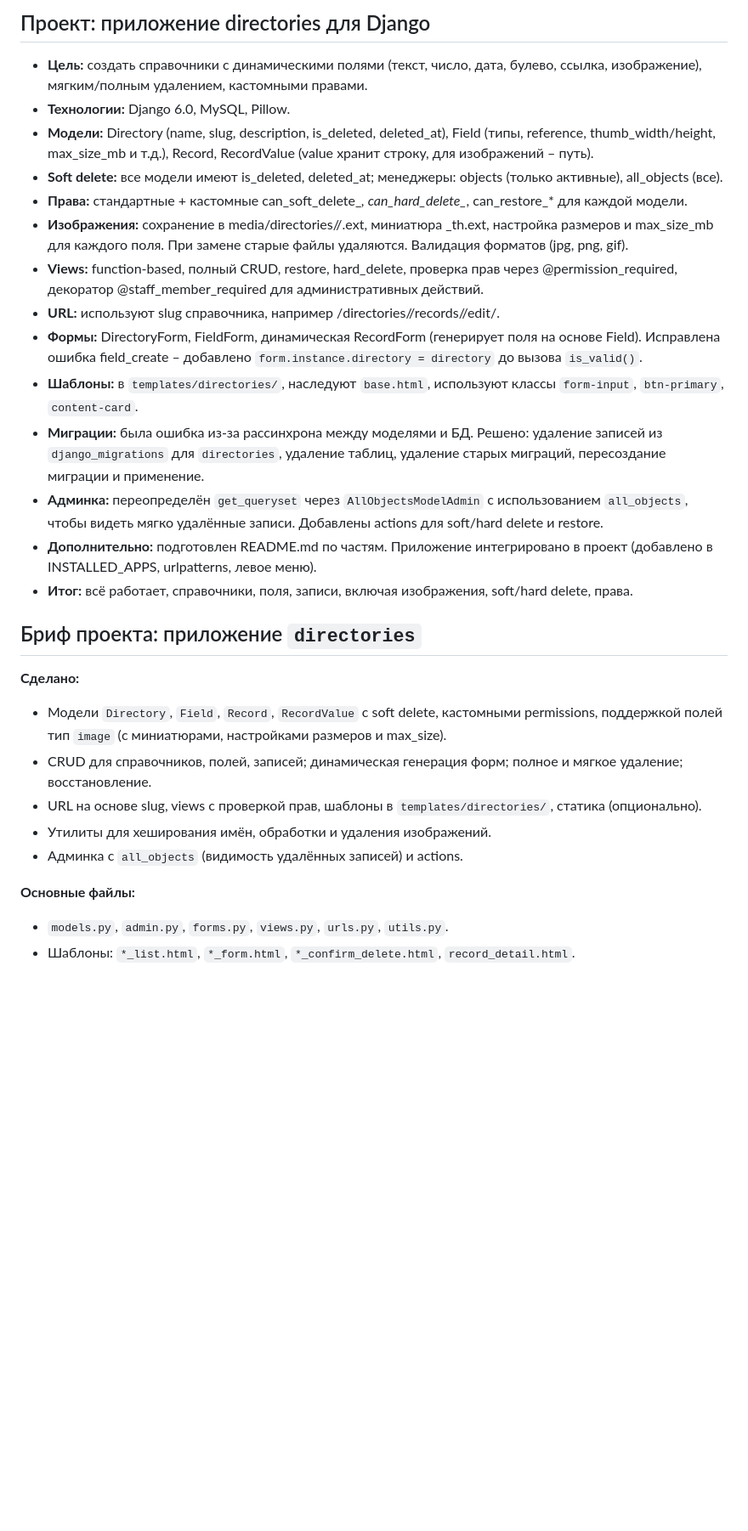
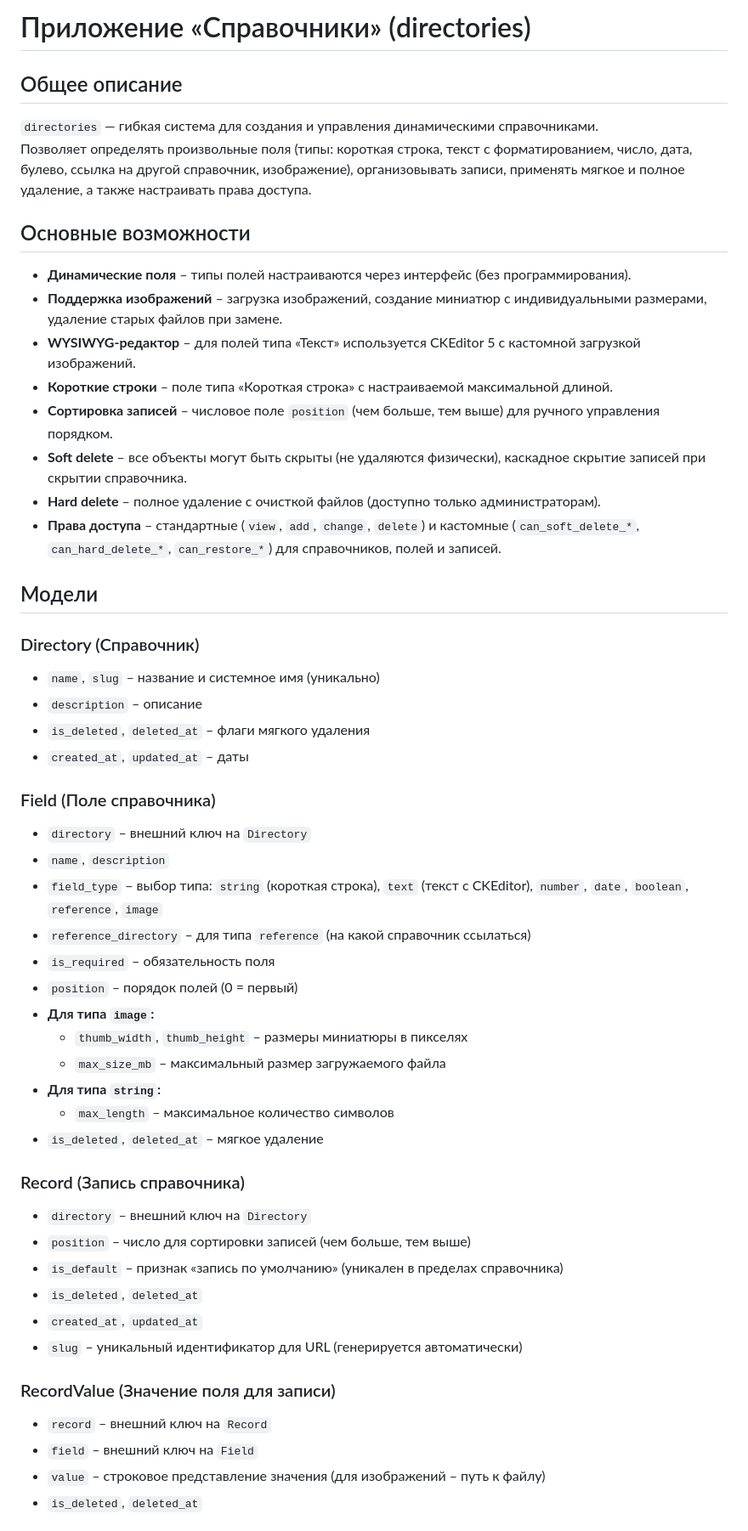
Before and after one commit to in-rpg-portal/Portal, a Markdown page: directories/README.md, the part around one of its changes. Shown at 85% size. Drawn GitHub-style; blank space fills up the shorter version.

Commit message:
Добавлен файл README.md для приложения Task. Доработан файл README.md для Приложения Directories

```diff
--- a/directories/README.md
+++ b/directories/README.md
@@ -1,29 +1,54 @@
-## Проект: приложение directories для Django
+# Приложение «Справочники» (directories)
 
-- **Цель:** создать справочники с динамическими полями (текст, число, дата, булево, ссылка, изображение), мягким/полным удалением, кастомными правами.
-- **Технологии:** Django 6.0, MySQL, Pillow.
-- **Модели:** Directory (name, slug, description, is_deleted, deleted_at), Field (типы, reference, thumb_width/height, max_size_mb и т.д.), Record, RecordValue (value хранит строку, для изображений – путь).
-- **Soft delete:** все модели имеют is_deleted, deleted_at; менеджеры: objects (только активные), all_objects (все).
-- **Права:** стандартные + кастомные can_soft_delete_*, can_hard_delete_*, can_restore_* для каждой модели.
-- **Изображения:** сохранение в media/directories/<slug>/<hash>.ext, миниатюра <hash>_th.ext, настройка размеров и max_size_mb для каждого поля. При замене старые файлы удаляются. Валидация форматов (jpg, png, gif).
-- **Views:** function-based, полный CRUD, restore, hard_delete, проверка прав через @permission_required, декоратор @staff_member_required для административных действий.
-- **URL:** используют slug справочника, например /directories/<slug>/records/<pk>/edit/.
-- **Формы:** DirectoryForm, FieldForm, динамическая RecordForm (генерирует поля на основе Field). Исправлена ошибка field_create – добавлено `form.instance.directory = directory` до вызова `is_valid()`.
-- **Шаблоны:** в `templates/directories/`, наследуют `base.html`, используют классы `form-input`, `btn-primary`, `content-card`.
-- **Миграции:** была ошибка из-за рассинхрона между моделями и БД. Решено: удаление записей из `django_migrations` для `directories`, удаление таблиц, удаление старых миграций, пересоздание миграции и применение.
-- **Админка:** переопределён `get_queryset` через `AllObjectsModelAdmin` с использованием `all_objects`, чтобы видеть мягко удалённые записи. Добавлены actions для soft/hard delete и restore.
-- **Дополнительно:** подготовлен README.md по частям. Приложение интегрировано в проект (добавлено в INSTALLED_APPS, urlpatterns, левое меню).
-- **Итог:** всё работает, справочники, поля, записи, включая изображения, soft/hard delete, права.
+## Общее описание
 
-## Бриф проекта: приложение `directories`
+`directories` — гибкая система для создания и управления динамическими справочниками.
+Позволяет определять произвольные поля (типы: короткая строка, текст с форматированием, число, дата, булево, ссылка на другой справочник, изображение), организовывать записи, применять мягкое и полное удаление, а также настраивать права доступа.
 
-**Сделано:**
-- Модели `Directory`, `Field`, `Record`, `RecordValue` с soft delete, кастомными permissions, поддержкой полей тип `image` (с миниатюрами, настройками размеров и max_size).
-- CRUD для справочников, полей, записей; динамическая генерация форм; полное и мягкое удаление; восстановление.
-- URL на основе slug, views с проверкой прав, шаблоны в `templates/directories/`, статика (опционально).
-- Утилиты для хеширования имён, обработки и удаления изображений.
-- Админка с `all_objects` (видимость удалённых записей) и actions.
+## Основные возможности
 
-**Основные файлы:**
-- `models.py`, `admin.py`, `forms.py`, `views.py`, `urls.py`, `utils.py`.
-- Шаблоны: `*_list.html`, `*_form.html`, `*_confirm_delete.html`, `record_detail.html`.
+- **Динамические поля** – типы полей настраиваются через интерфейс (без программирования).
+- **Поддержка изображений** – загрузка изображений, создание миниатюр с индивидуальными размерами, удаление старых файлов при замене.
+- **WYSIWYG‑редактор** – для полей типа «Текст» используется CKEditor 5 с кастомной загрузкой изображений.
+- **Короткие строки** – поле типа «Короткая строка» с настраиваемой максимальной длиной.
+- **Сортировка записей** – числовое поле `position` (чем больше, тем выше) для ручного управления порядком.
+- **Soft delete** – все объекты могут быть скрыты (не удаляются физически), каскадное скрытие записей при скрытии справочника.
+- **Hard delete** – полное удаление с очисткой файлов (доступно только администраторам).
+- **Права доступа** – стандартные (`view`, `add`, `change`, `delete`) и кастомные (`can_soft_delete_*`, `can_hard_delete_*`, `can_restore_*`) для справочников, полей и записей.
+
+## Модели
+
+### Directory (Справочник)
+- `name`, `slug` – название и системное имя (уникально)
+- `description` – описание
+- `is_deleted`, `deleted_at` – флаги мягкого удаления
+- `created_at`, `updated_at` – даты
+
+### Field (Поле справочника)
+- `directory` – внешний ключ на `Directory`
+- `name`, `description`
+- `field_type` – выбор типа: `string` (короткая строка), `text` (текст с CKEditor), `number`, `date`, `boolean`, `reference`, `image`
+- `reference_directory` – для типа `reference` (на какой справочник ссылаться)
+- `is_required` – обязательность поля
+- `position` – порядок полей (0 = первый)
+- **Для типа `image`:**
+  - `thumb_width`, `thumb_height` – размеры миниатюры в пикселях
+  - `max_size_mb` – максимальный размер загружаемого файла
+- **Для типа `string`:**
+  - `max_length` – максимальное количество символов
+- `is_deleted`, `deleted_at` – мягкое удаление
+
+### Record (Запись справочника)
+- `directory` – внешний ключ на `Directory`
+- `position` – число для сортировки записей (чем больше, тем выше)
+- `is_default` – признак «запись по умолчанию» (уникален в пределах справочника)
+- `is_deleted`, `deleted_at`
+- `created_at`, `updated_at`
+- `slug` – уникальный идентификатор для URL (генерируется автоматически)
+
+### RecordValue (Значение поля для записи)
+- `record` – внешний ключ на `Record`
+- `field` – внешний ключ на `Field`
+- `value` – строковое представление значения (для изображений – путь к файлу)
+- `is_deleted`, `deleted_at`
+
```
Also changed, not shown: other parts of directories/README.md (+65 -0 lines), tasks/README.md (added, +109 -0 lines).
